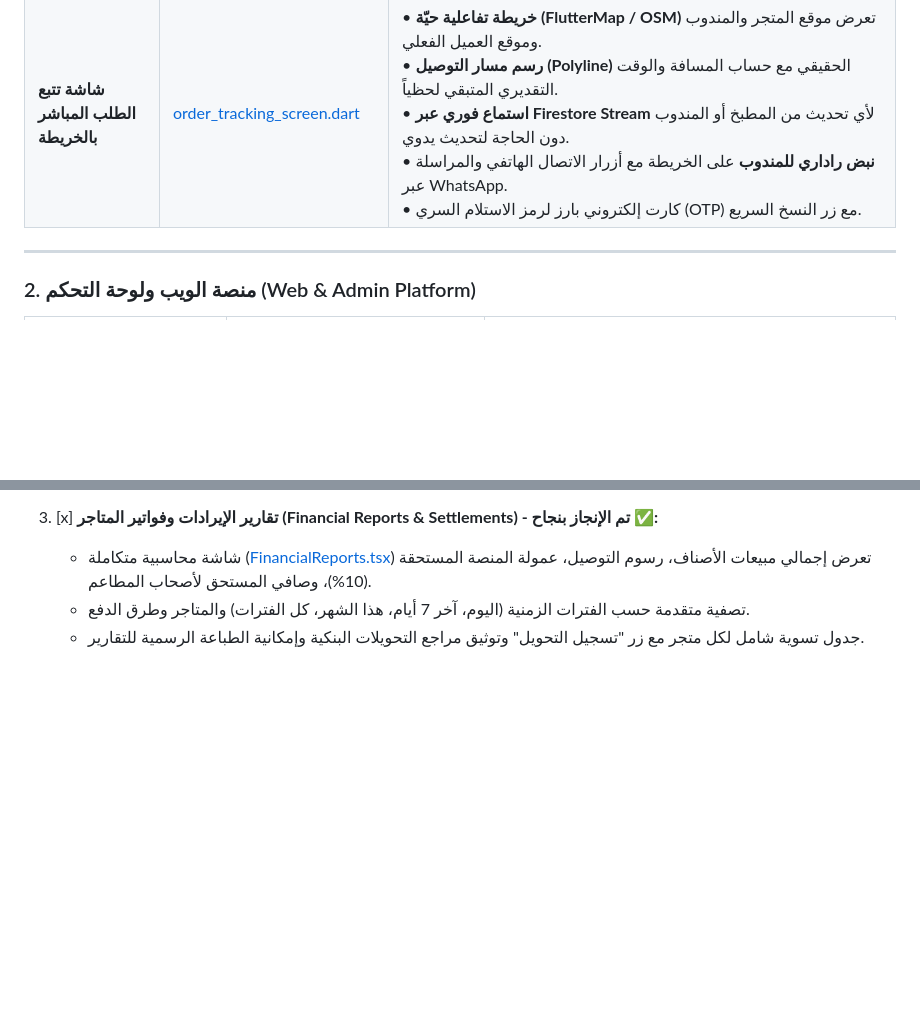
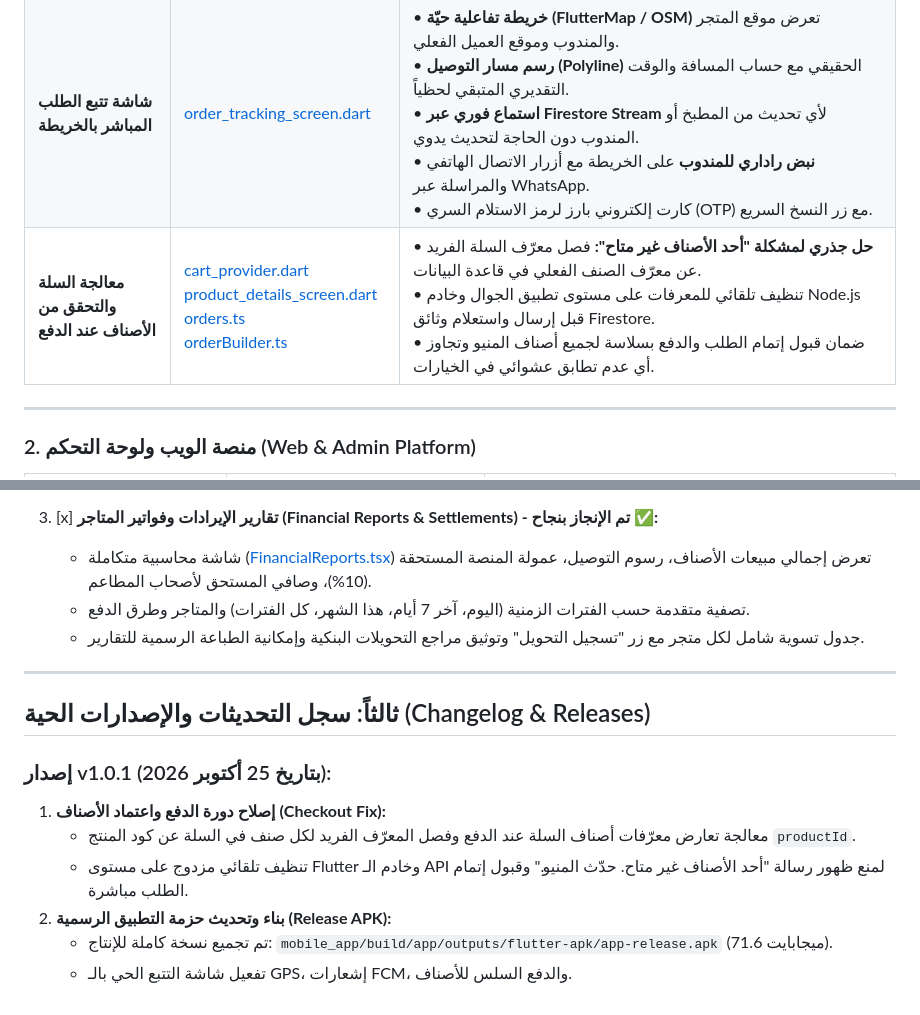
Before and after one commit to Moh-saudi/Sangoub, a Markdown page: docs/ROADMAP_AND_MILESTONES.ar.md, 2 parts joined by grey strips. GitHub-like rendering; blank space fills up the shorter version.

Commit message:
docs: update roadmap and changelog with checkout menu validation fix and v1.0.1 release APK

```diff
--- a/docs/ROADMAP_AND_MILESTONES.ar.md
+++ b/docs/ROADMAP_AND_MILESTONES.ar.md
@@ -17,6 +17,7 @@
 | **الرئيسية والعروض وسلايدر الصور** | [client_home_screen.dart](../mobile_app/lib/screens/client/client_home_screen.dart)<br>[offers_screen.dart](../mobile_app/lib/screens/client/offers_screen.dart) | • ربط شريط الموقع العلوي بالعناوين الحية والحقيقية.<br>• شاشة عروض مستقلة ومتوافقة مع عروض لوحة التحكم.<br>• دعم السلايدر التفاعلي وتحديث صوره المعتمدة. |
 | **مزامنة البيانات والكتالوج** | [catalog_provider.dart](../mobile_app/lib/providers/catalog_provider.dart)<br>[cart_provider.dart](../mobile_app/lib/providers/cart_provider.dart) | • التوافق التام مع بنية Firestore الخاصة بلوحة تحكم الويب دون تكرار أو تعارض في الحقول. |
 | **شاشة تتبع الطلب المباشر بالخريطة** | [order_tracking_screen.dart](../mobile_app/lib/screens/client/order_tracking_screen.dart) | • **خريطة تفاعلية حيّة (FlutterMap / OSM)** تعرض موقع المتجر والمندوب وموقع العميل الفعلي.<br>• **رسم مسار التوصيل (Polyline)** الحقيقي مع حساب المسافة والوقت التقديري المتبقي لحظياً.<br>• **استماع فوري عبر Firestore Stream** لأي تحديث من المطبخ أو المندوب دون الحاجة لتحديث يدوي.<br>• **نبض راداري للمندوب** على الخريطة مع أزرار الاتصال الهاتفي والمراسلة عبر WhatsApp.<br>• كارت إلكتروني بارز لرمز الاستلام السري (OTP) مع زر النسخ السريع. |
+| **معالجة السلة والتحقق من الأصناف عند الدفع** | [cart_provider.dart](../mobile_app/lib/providers/cart_provider.dart)<br>[product_details_screen.dart](../mobile_app/lib/screens/client/product_details_screen.dart)<br>[orders.ts](../server/handlers/orders.ts)<br>[orderBuilder.ts](../server/orderBuilder.ts) | • **حل جذري لمشكلة "أحد الأصناف غير متاح":** فصل معرّف السلة الفريد عن معرّف الصنف الفعلي في قاعدة البيانات.<br>• تنظيف تلقائي للمعرفات على مستوى تطبيق الجوال وخادم Node.js قبل إرسال واستعلام وثائق Firestore.<br>• ضمان قبول إتمام الطلب والدفع بسلاسة لجميع أصناف المنيو وتجاوز أي عدم تطابق عشوائي في الخيارات. |
 
 ---
 
@@ -73,3 +74,15 @@
    - شاشة محاسبية متكاملة ([FinancialReports.tsx](../src/components/FinancialReports.tsx)) تعرض إجمالي مبيعات الأصناف، رسوم التوصيل، عمولة المنصة المستحقة (10%)، وصافي المستحق لأصحاب المطاعم.
    - تصفية متقدمة حسب الفترات الزمنية (اليوم، آخر 7 أيام، هذا الشهر، كل الفترات) والمتاجر وطرق الدفع.
    - جدول تسوية شامل لكل متجر مع زر "تسجيل التحويل" وتوثيق مراجع التحويلات البنكية وإمكانية الطباعة الرسمية للتقارير.
+
+---
+
+## ثالثاً: سجل التحديثات والإصدارات الحية (Changelog & Releases)
+
+### إصدار v1.0.1 (بتاريخ 25 أكتوبر 2026):
+1. **إصلاح دورة الدفع واعتماد الأصناف (Checkout Fix):**
+   - معالجة تعارض معرّفات أصناف السلة عند الدفع وفصل المعرّف الفريد لكل صنف في السلة عن كود المنتج `productId`.
+   - تنظيف تلقائي مزدوج على مستوى Flutter وخادم الـ API لمنع ظهور رسالة "أحد الأصناف غير متاح. حدّث المنيو." وقبول إتمام الطلب مباشرة.
+2. **بناء وتحديث حزمة التطبيق الرسمية (Release APK):**
+   - تم تجميع نسخة كاملة للإنتاج: `mobile_app/build/app/outputs/flutter-apk/app-release.apk` (71.6 ميجابايت).
+   - تفعيل شاشة التتبع الحي بالـ GPS، إشعارات FCM، والدفع السلس للأصناف.
```
